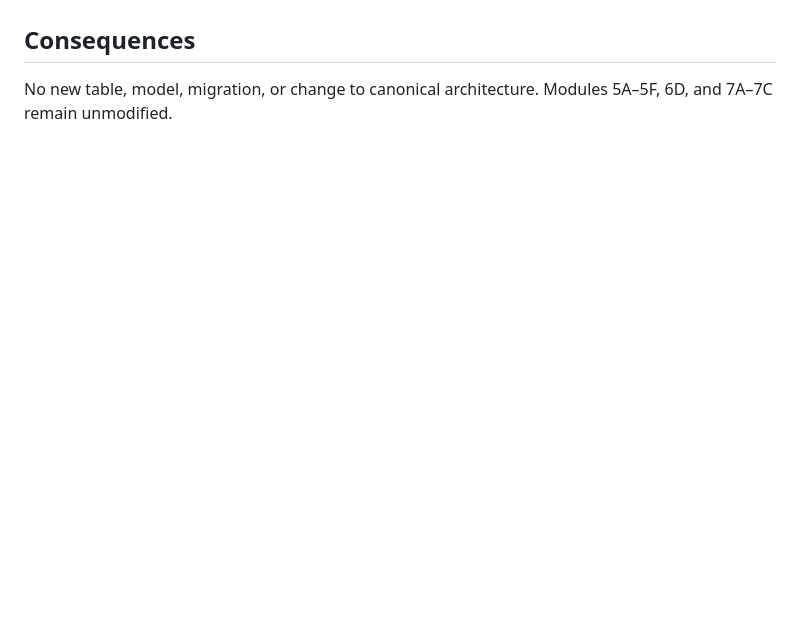
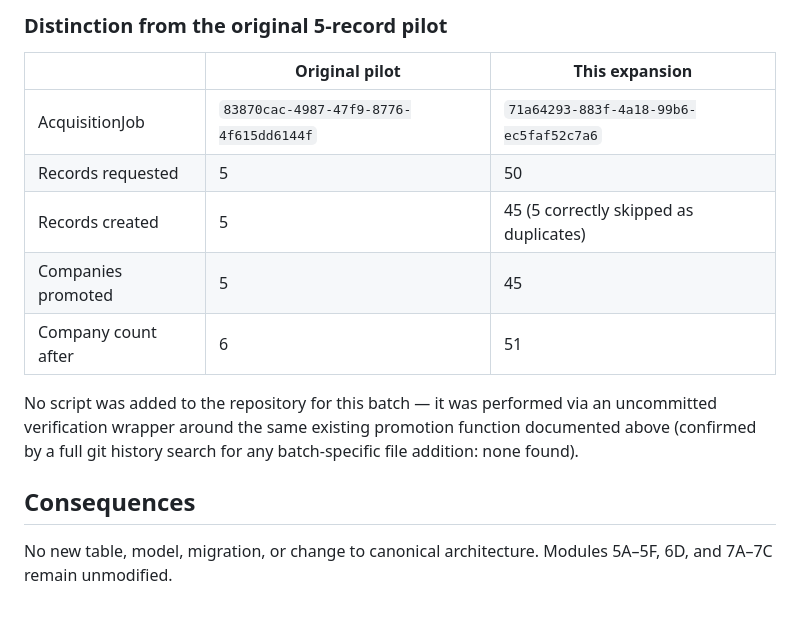
Before and after one commit to mr-sameer/industrial-platform, a Markdown page: docs/adr/0044-module-8a-mca-live-pilot.md, the part around one of its changes. Drawn GitHub-style; blank space fills up the shorter version.

```diff
--- a/docs/adr/0044-module-8a-mca-live-pilot.md
+++ b/docs/adr/0044-module-8a-mca-live-pilot.md
@@ -119,3 +173,17 @@ promotion of every resulting observation to a canonical Company.
+### Distinction from the original 5-record pilot
+| | Original pilot | This expansion |
+|---|---|---|
+| AcquisitionJob | `83870cac-4987-47f9-8776-4f615dd6144f` | `71a64293-883f-4a18-99b6-ec5faf52c7a6` |
+| Records requested | 5 | 50 |
+| Records created | 5 | 45 (5 correctly skipped as duplicates) |
+| Companies promoted | 5 | 45 |
+| Company count after | 6 | 51 |
+
+No script was added to the repository for this batch — it was
+performed via an uncommitted verification wrapper around the same
+existing promotion function documented above (confirmed by a full
+git history search for any batch-specific file addition: none found).
+
 ## Consequences
 No new table, model, migration, or change to canonical architecture.
 Modules 5A–5F, 6D, and 7A–7C remain unmodified.
```
Also changed, not shown: other parts of docs/adr/0044-module-8a-mca-live-pilot.md (+54 -0 lines).
